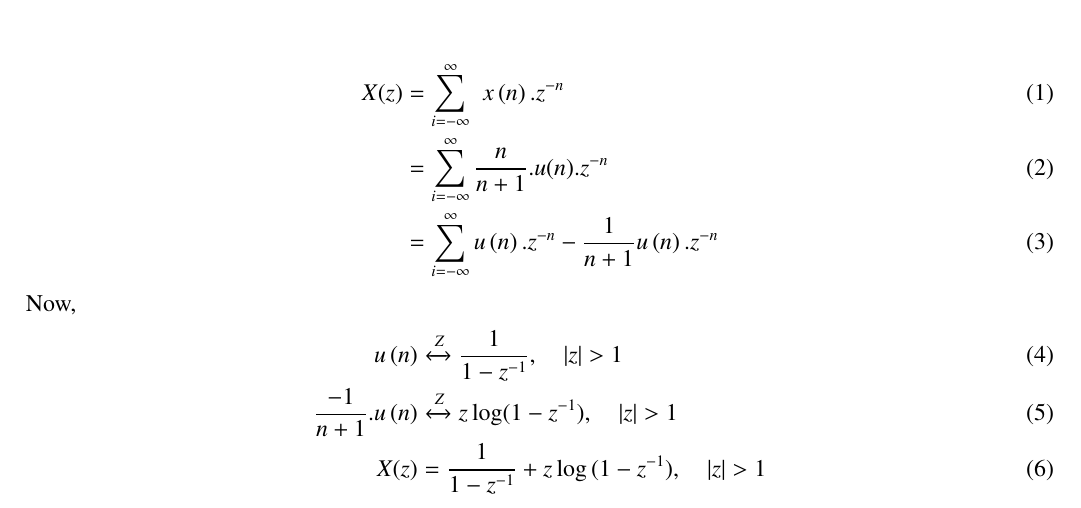
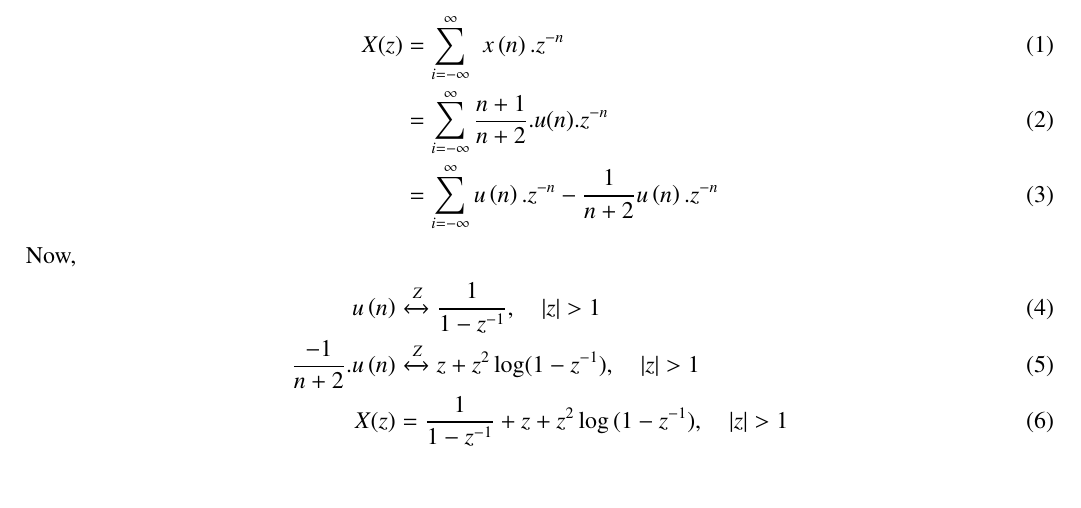
Before and after one commit to Praful-Kesavadas/signals-and-systems, a LaTeX paper (Signals and systems/Discrete/11/9/1/2/11.9.1.2.tex): part of page 1 of 2, cut so that both start at the same text. Compiled offline with pdfLaTeX.

Commit message:
modified

```diff
--- a/Signals and systems/Discrete/11/9/1/2/11.9.1.2.tex
+++ b/Signals and systems/Discrete/11/9/1/2/11.9.1.2.tex
@@ -62,3 +62,4 @@ Write the first five terms of the sequence whose $n^{th}$ terms  $x\brak{n} = \f
 \centering
 \input{tables/table1.tex}
 \caption{Input Parameters}
+\end{table}\\
@@ -66,14 +66,14 @@ Write the first five terms of the sequence whose $n^{th}$ terms  $x\brak{n} = \f
 Here, Z-transform
 \begin{align}
 X(z) &= \sum_{i=-\infty}^\infty\ x\brak{n}.z^{-n}\\
-&= \sum_{i=-\infty}^\infty \frac{n}{n+1}.u(n). z^{-n}\\
-&= \sum_{i=-\infty}^\infty u\brak{n}.z^{-n} - \frac{1}{n+1} u\brak{n}.z^{-n}
+&= \sum_{i=-\infty}^\infty \frac{n+1}{n+2}.u(n). z^{-n}\\
+&= \sum_{i=-\infty}^\infty u\brak{n}.z^{-n} - \frac{1}{n+2} u\brak{n}.z^{-n}
 \end{align}
 Now,
 \begin{align}
 u\brak{n} &\xleftrightarrow Z  \frac{1}{1-z^{-1}}, \quad{|z|>1}\\
-\frac{-1}{n+1}.u\brak{n} &\xleftrightarrow Z  z\log(1-z^{-1}), \quad{|z|>1}\\
-X(z) &= \frac{1}{1-z^{-1}} + z\log{(1-z^{-1})} ,\quad{|z|>1}
+\frac{-1}{n+2}.u\brak{n} &\xleftrightarrow Z  z+z^2\log(1-z^{-1}), \quad{|z|>1}\\
+X(z) &= \frac{1}{1-z^{-1}} + z+ z^2\log{(1-z^{-1})} ,\quad{|z|>1}
 \end{align}
 \begin{figure}[ht!]
     \centering
```
Also changed, not shown: Signals and systems/Discrete/11/9/1/2/codes/graph.c (+1 -5 lines), Signals and systems/Discrete/11/9/1/2/codes/sequence.txt (+1 -1 lines), Signals and systems/Discrete/11/9/1/2/tables/table1.tex (+1 -1 lines), Signals and systems/Discrete/11/9/1/2/11.9.1.2.pdf, Signals and systems/Discrete/11/9/1/2/codes/graph1.png (deleted), Signals and systems/Discrete/11/9/1/2/figs/graph.png (deleted), Signals and systems/Discrete/11/9/1/2/figs/graph1.png, Signals and systems/Discrete/11/9/1/2/11.9.1.2.tex (3 more changed lines), 2 other files.
